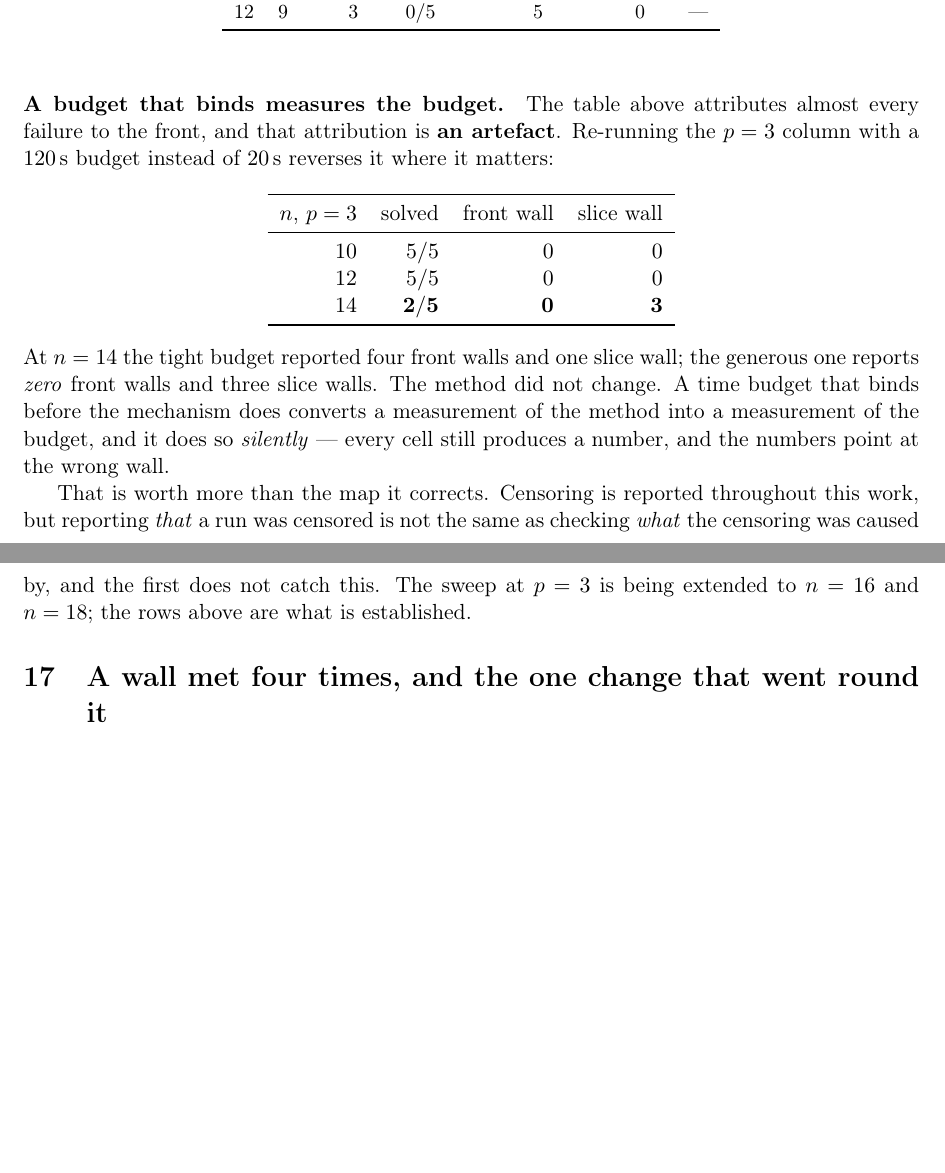
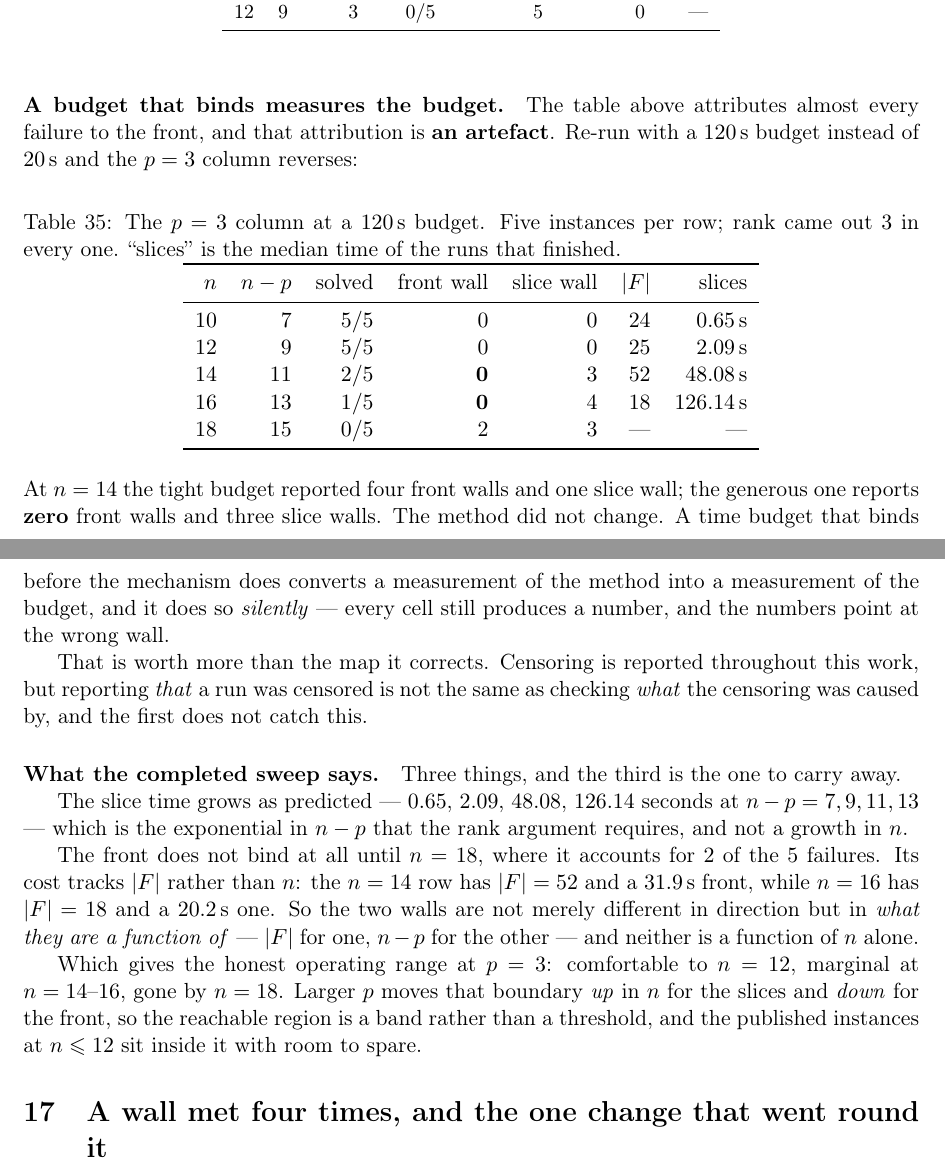
Before and after one commit to sisisoso2127-prog/hi, a LaTeX paper (docs/hybrid-methods-note.tex): two parts of pages 32 and 33 of 40, joined at a grey line, cut so that both start at the same text, the shorter picture padded with empty space. Compiled offline with pdfLaTeX.

Commit message:
Complete the wall sweep: the operating range, and what each wall tracks
n=16 and n=18 landed, so the p=3 column at a 120s budget is complete:

     n   n-p  solved  front wall  slice wall   |F|   slices
    10    7    5/5        0           0         24    0.65s
    12    9    5/5        0           0         25    2.09s
    14   11    2/5        0           3         52   48.08s
    16   13    1/5        0           4         18  126.14s
    18   15    0/5        2           3         --      --

Three findings, and the third is the one to carry.

The slice time grows 0.65, 2.09, 48.08, 126.14 seconds at n-p = 7, 9,
11, 13 -- the exponential in n-p the rank argument requires, and not a
growth in n.

The front does not bind AT ALL until n=18, where it takes 2 of the 5
failures.  Its cost tracks |F|, not n: n=14 has |F|=52 and a 31.9s
front while n=16 has |F|=18 and a 20.2s one -- the larger instance has
the cheaper front.

So the two walls differ not only in direction but in WHAT THEY ARE A
FUNCTION OF: |F| for one, n-p for the other, and neither is a function
of n alone.  That is why "at what n does it stop" had no answer.

The honest operating range at p=3: comfortable to n=12, marginal at
14-16, gone by 18.  Larger p moves that boundary UP in n for the slices
and DOWN for the front, so the reachable region is a band and not a
threshold -- and the instances published throughout this work, at
n <= 12, sit inside it with room to spare, which is the question that
started this.

Documents: 28/40/18/7/6/17.

Co-Authored-By: Claude Opus 5 <noreply@anthropic.com>
Claude-Session: https://claude.ai/code/session_01KeaMjsL8MapSjw2Qun8Bdq

```diff
--- a/docs/hybrid-methods-note.tex
+++ b/docs/hybrid-methods-note.tex
@@ -2291,34 +2291,60 @@ $n$ & $p$ & $n-p$ & solved & front wall & slice wall & rank \\
 
 \paragraph{A budget that binds measures the budget.}
 The table above attributes almost every failure to the front, and that
-attribution is \textbf{an artefact}.  Re-running the $p=3$ column with a
-$120$\,s budget instead of $20$\,s reverses it where it matters:
-
-\begin{center}
-\begin{tabular}{rrrr}
-\toprule
-$n$, $p=3$ & solved & front wall & slice wall \\
-\midrule
-$10$ & $5/5$ & $0$ & $0$ \\
-$12$ & $5/5$ & $0$ & $0$ \\
-$14$ & $\mathbf{2/5}$ & $\mathbf{0}$ & $\mathbf{3}$ \\
-\bottomrule
-\end{tabular}
-\end{center}
+attribution is \textbf{an artefact}.  Re-run with a $120$\,s budget instead of
+$20$\,s and the $p=3$ column reverses:
+
+\begin{table}[h]
+\centering
+\caption{The $p=3$ column at a $120$\,s budget.  Five instances per row; rank
+came out $3$ in every one.  ``slices'' is the median time of the runs that
+finished.}
+\label{tab:walls120}
+\begin{tabular}{rrrrrrr}
+\toprule
+$n$ & $n-p$ & solved & front wall & slice wall & $|F|$ & slices \\
+\midrule
+$10$ & $7$ & $5/5$ & $0$ & $0$ & $24$ & $0.65$\,s \\
+$12$ & $9$ & $5/5$ & $0$ & $0$ & $25$ & $2.09$\,s \\
+$14$ & $11$ & $2/5$ & $\mathbf{0}$ & $3$ & $52$ & $48.08$\,s \\
+$16$ & $13$ & $1/5$ & $\mathbf{0}$ & $4$ & $18$ & $126.14$\,s \\
+$18$ & $15$ & $0/5$ & $2$ & $3$ & --- & --- \\
+\bottomrule
+\end{tabular}
+\end{table}
 
 \noindent
 At $n=14$ the tight budget reported four front walls and one slice wall; the
-generous one reports \emph{zero} front walls and three slice walls.  The method
-did not change.  A time budget that binds before the mechanism does converts a
-measurement of the method into a measurement of the budget, and it does so
-\emph{silently} --- every cell still produces a number, and the numbers point
-at the wrong wall.
+generous one reports \textbf{zero} front walls and three slice walls.  The
+method did not change.  A time budget that binds before the mechanism does
+converts a measurement of the method into a measurement of the budget, and it
+does so \emph{silently} --- every cell still produces a number, and the numbers
+point at the wrong wall.
 
 That is worth more than the map it corrects.  Censoring is reported throughout
 this work, but reporting \emph{that} a run was censored is not the same as
 checking \emph{what} the censoring was caused by, and the first does not catch
-this.  The sweep at $p=3$ is being extended to $n=16$ and $n=18$; the rows
-above are what is established.
+this.
+
+\paragraph{What the completed sweep says.}
+Three things, and the third is the one to carry away.
+
+The slice time grows as predicted --- $0.65$, $2.09$, $48.08$, $126.14$
+seconds at $n-p = 7, 9, 11, 13$ --- which is the exponential in $n-p$ that the
+rank argument requires, and not a growth in $n$.
+
+The front does not bind at all until $n=18$, where it accounts for $2$ of the
+$5$ failures.  Its cost tracks $|F|$ rather than $n$: the $n=14$ row has
+$|F|=52$ and a $31.9$\,s front, while $n=16$ has $|F|=18$ and a $20.2$\,s one.
+So the two walls are not merely different in direction but in \emph{what they
+are a function of} --- $|F|$ for one, $n-p$ for the other --- and neither is a
+function of $n$ alone.
+
+Which gives the honest operating range at $p=3$: comfortable to $n=12$,
+marginal at $n=14$--$16$, gone by $n=18$.  Larger $p$ moves that boundary
+\emph{up} in $n$ for the slices and \emph{down} for the front, so the
+reachable region is a band rather than a threshold, and the published
+instances at $n \leqslant 12$ sit inside it with room to spare.
 
 \section{A wall met four times, and the one change that went round it}
 \label{sec:wall}
```
Also changed, not shown: docs/hybrid-article.tex (+47 -21 lines), docs/summary-arabic.tex (+23 -2 lines), docs/hybrid-article.pdf, docs/hybrid-methods-note.pdf, docs/summary-arabic.pdf.
